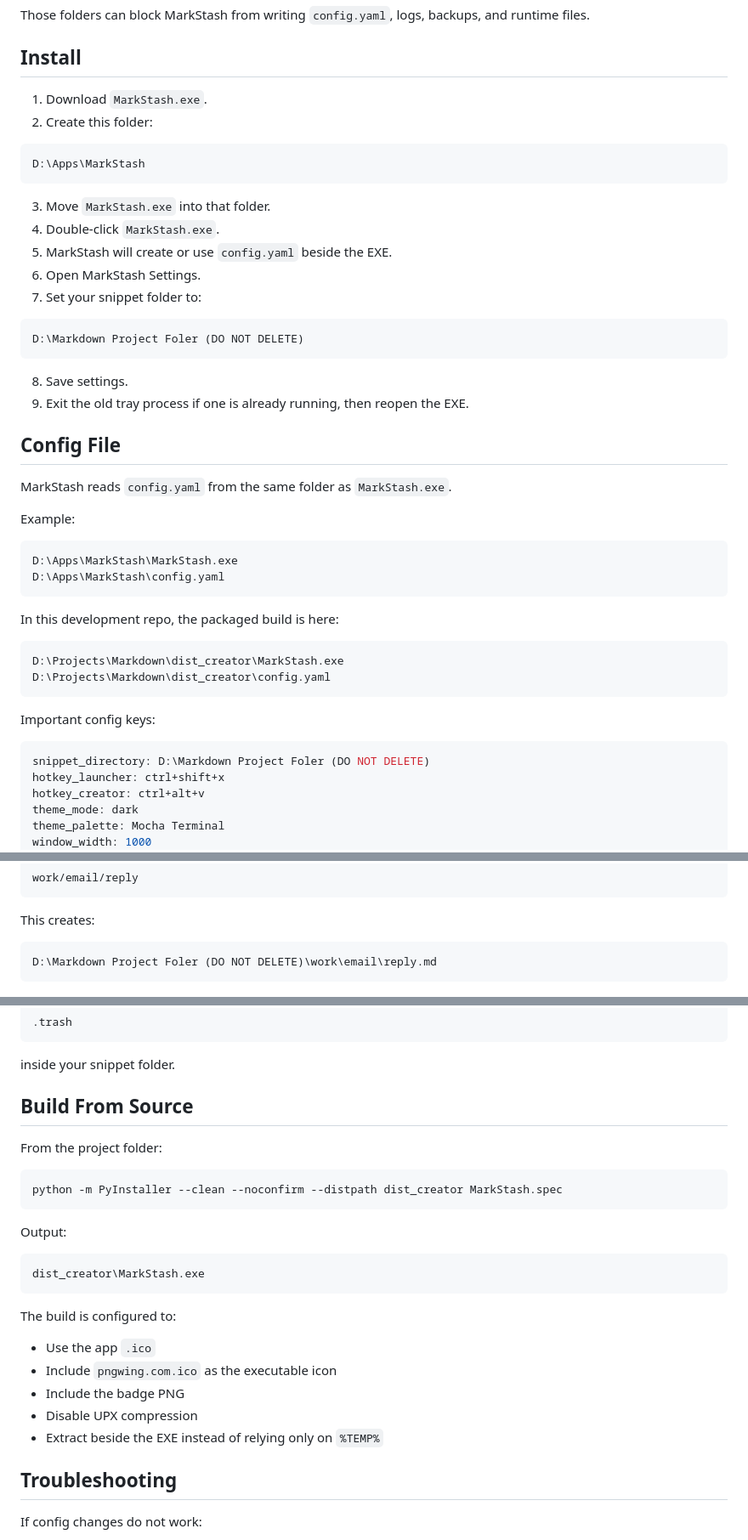
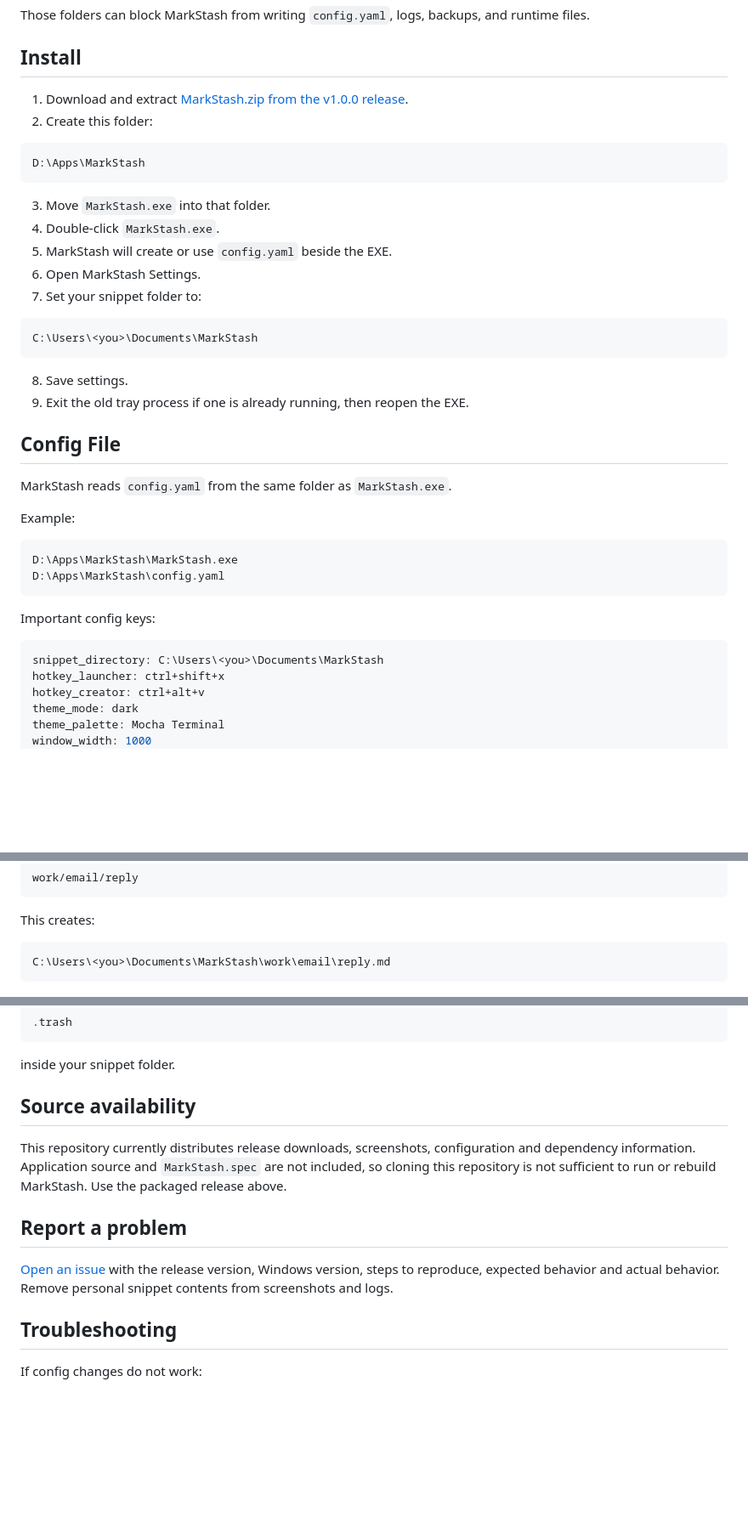
Before and after one commit to inianexe/MarkStash-App, a Markdown page: README.md, 3 parts joined by grey strips. Shown at 85% size. Rendered like a GitHub page; blank space fills up the shorter version.

Commit message:
docs: clarify installation, support and source availability

````diff
--- a/README.md
+++ b/README.md
@@ -54,7 +54,7 @@ Those folders can block MarkStash from writing `config.yaml`, logs, backups, and
 
 ## Install
 
-1. Download `MarkStash.exe`.
+1. Download and extract [MarkStash.zip from the v1.0.0 release](https://github.com/inianexe/MarkStash-App/releases/tag/V1).
 2. Create this folder:
 
 ```text
@@ -68,7 +68,7 @@ D:\Apps\MarkStash
 7. Set your snippet folder to:
 
 ```text
-D:\Markdown Project Foler (DO NOT DELETE)
+C:\Users\<you>\Documents\MarkStash
 ```
 
 8. Save settings.
@@ -85,17 +85,10 @@ D:\Apps\MarkStash\MarkStash.exe
 D:\Apps\MarkStash\config.yaml
 ```
 
-In this development repo, the packaged build is here:
-
-```text
-D:\Projects\Markdown\dist_creator\MarkStash.exe
-D:\Projects\Markdown\dist_creator\config.yaml
-```
-
 Important config keys:
 
 ```yaml
-snippet_directory: D:\Markdown Project Foler (DO NOT DELETE)
+snippet_directory: C:\Users\<you>\Documents\MarkStash
 hotkey_launcher: ctrl+shift+x
 hotkey_creator: ctrl+alt+v
 theme_mode: dark
@@ -204,7 +197,7 @@ work/email/reply
 This creates:
 
 ```text
-D:\Markdown Project Foler (DO NOT DELETE)\work\email\reply.md
+C:\Users\<you>\Documents\MarkStash\work\email\reply.md
 ```
 
 ![MarkStash creator popup](ss%20creator.png)
@@ -348,27 +341,13 @@ Deleting a snippet does not permanently remove it. MarkStash moves it into:
 
 inside your snippet folder.
 
-## Build From Source
+## Source availability
 
-From the project folder:
+This repository currently distributes release downloads, screenshots, configuration and dependency information. Application source and `MarkStash.spec` are not included, so cloning this repository is not sufficient to run or rebuild MarkStash. Use the packaged release above.
 
-```powershell
-python -m PyInstaller --clean --noconfirm --distpath dist_creator MarkStash.spec
-```
+## Report a problem
 
-Output:
-
-```text
-dist_creator\MarkStash.exe
-```
-
-The build is configured to:
-
-- Use the app `.ico`
-- Include `pngwing.com.ico` as the executable icon
-- Include the badge PNG
-- Disable UPX compression
-- Extract beside the EXE instead of relying only on `%TEMP%`
+[Open an issue](https://github.com/inianexe/MarkStash-App/issues) with the release version, Windows version, steps to reproduce, expected behavior and actual behavior. Remove personal snippet contents from screenshots and logs.
 
 ## Troubleshooting
 
````
Also changed, not shown: other parts of README.md (+3 -3 lines).
